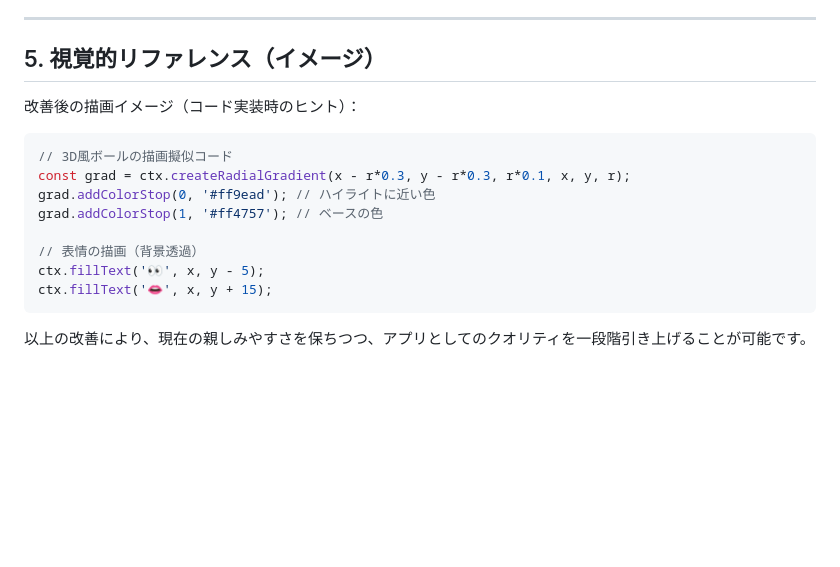
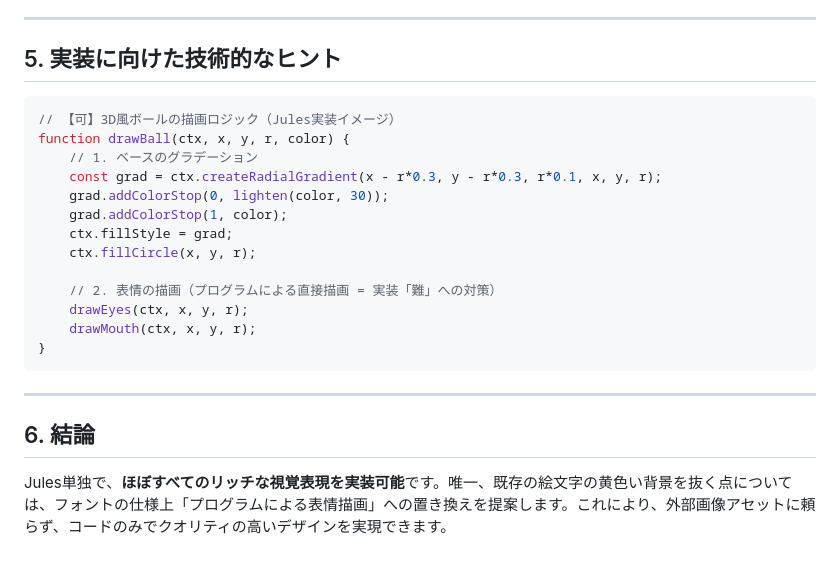
Before and after one commit to hn770123/ball-down-game, a Markdown page: design_improvement_plan.md, the part around one of its changes. Rendered like a GitHub page; blank space fills up the shorter version.

````diff
--- a/design_improvement_plan.md
+++ b/design_improvement_plan.md
@@ -72,18 +56,25 @@
 
 ---
 
-## 5. 視覚的リファレンス（イメージ）
+## 5. 実装に向けた技術的なヒント
 
-改善後の描画イメージ（コード実装時のヒント）：
 ```javascript
-// 3D風ボールの描画擬似コード
-const grad = ctx.createRadialGradient(x - r*0.3, y - r*0.3, r*0.1, x, y, r);
-grad.addColorStop(0, '#ff9ead'); // ハイライトに近い色
-grad.addColorStop(1, '#ff4757'); // ベースの色
+// 【可】3D風ボールの描画ロジック（Jules実装イメージ）
+function drawBall(ctx, x, y, r, color) {
+    // 1. ベースのグラデーション
+    const grad = ctx.createRadialGradient(x - r*0.3, y - r*0.3, r*0.1, x, y, r);
+    grad.addColorStop(0, lighten(color, 30));
+    grad.addColorStop(1, color);
+    ctx.fillStyle = grad;
+    ctx.fillCircle(x, y, r);
 
-// 表情の描画（背景透過）
-ctx.fillText('👀', x, y - 5);
-ctx.fillText('👄', x, y + 15);
+    // 2. 表情の描画（プログラムによる直接描画 = 実装「難」への対策）
+    drawEyes(ctx, x, y, r);
+    drawMouth(ctx, x, y, r);
+}
 ```
 
-以上の改善により、現在の親しみやすさを保ちつつ、アプリとしてのクオリティを一段階引き上げることが可能です。
+---
+
+## 6. 結論
+Jules単独で、**ほぼすべてのリッチな視覚表現を実装可能**です。唯一、既存の絵文字の黄色い背景を抜く点については、フォントの仕様上「プログラムによる表情描画」への置き換えを提案します。これにより、外部画像アセットに頼らず、コードのみでクオリティの高いデザインを実現できます。
````
Also changed, not shown: other parts of design_improvement_plan.md (+30 -46 lines).
